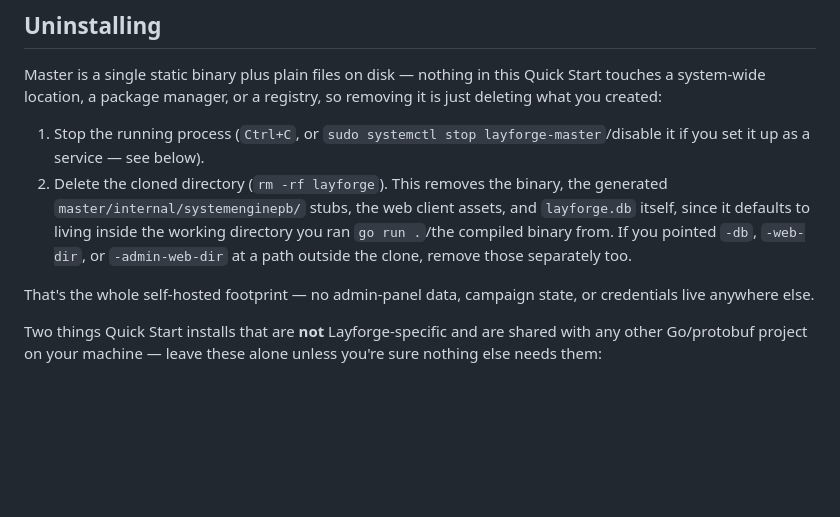
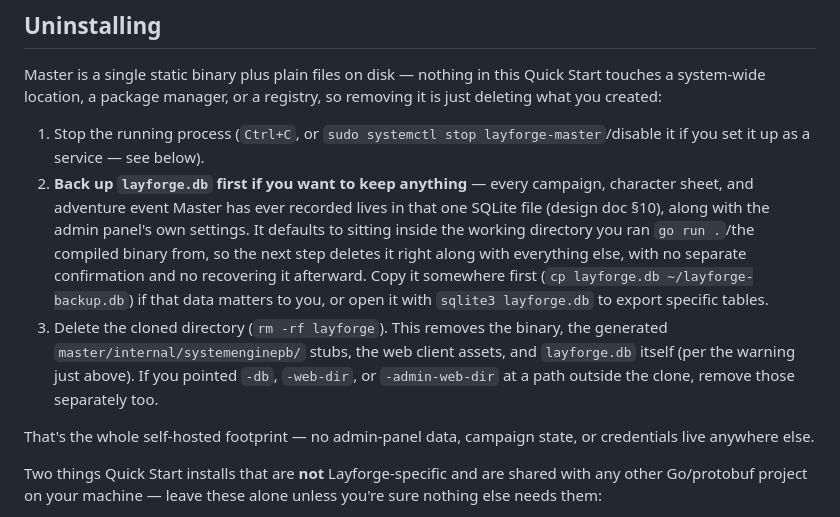
Before and after one commit to jamesplotts/layforge, a Markdown page: README.md, the part around the change. GitHub-like rendering; blank space fills up the shorter version.

Commit message:
docs(readme): warn about data loss before the Uninstalling deletion step
Every campaign, character, and adventure event lives in layforge.db —
call that out explicitly, with a backup command, before telling anyone
to rm -rf the directory it sits in.

Co-Authored-By: Claude Sonnet 5 <noreply@anthropic.com>

```diff
--- a/README.md
+++ b/README.md
@@ -58,12 +58,21 @@ a registry, so removing it is just deleting what you created:
 1. Stop the running process (`Ctrl+C`, or `sudo systemctl stop
    layforge-master`/disable it if you set it up as a service — see
    below).
-2. Delete the cloned directory (`rm -rf layforge`). This removes the
+2. **Back up `layforge.db` first if you want to keep anything** — every
+   campaign, character sheet, and adventure event Master has ever
+   recorded lives in that one SQLite file (design doc §10), along with
+   the admin panel's own settings. It defaults to sitting inside the
+   working directory you ran `go run .`/the compiled binary from, so
+   the next step deletes it right along with everything else, with no
+   separate confirmation and no recovering it afterward. Copy it
+   somewhere first (`cp layforge.db ~/layforge-backup.db`) if that data
+   matters to you, or open it with `sqlite3 layforge.db` to export
+   specific tables.
+3. Delete the cloned directory (`rm -rf layforge`). This removes the
    binary, the generated `master/internal/systemenginepb/` stubs, the
-   web client assets, and `layforge.db` itself, since it defaults to
-   living inside the working directory you ran `go run .`/the compiled
-   binary from. If you pointed `-db`, `-web-dir`, or `-admin-web-dir` at
-   a path outside the clone, remove those separately too.
+   web client assets, and `layforge.db` itself (per the warning just
+   above). If you pointed `-db`, `-web-dir`, or `-admin-web-dir` at a
+   path outside the clone, remove those separately too.
 
 That's the whole self-hosted footprint — no admin-panel data, campaign
 state, or credentials live anywhere else.
```
